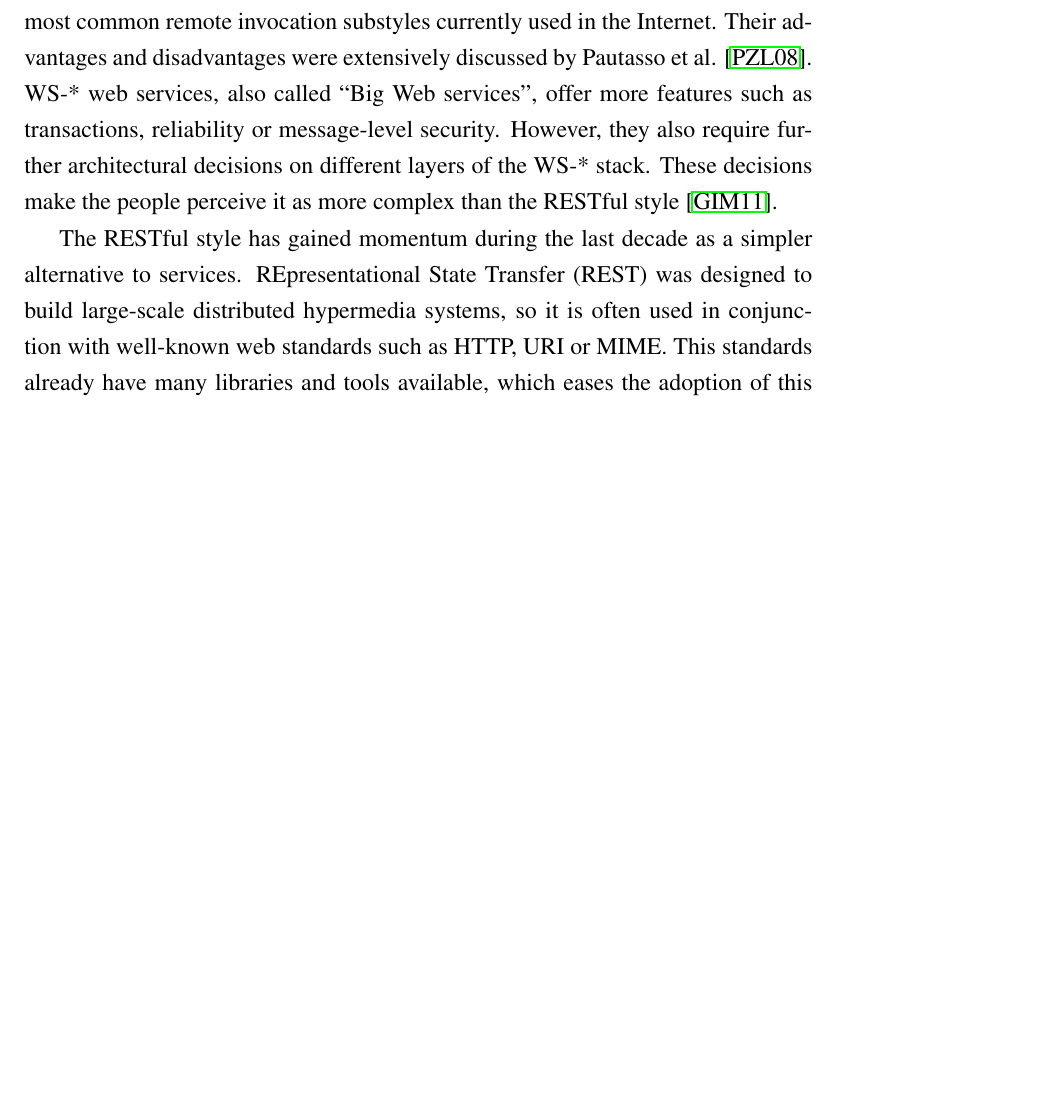
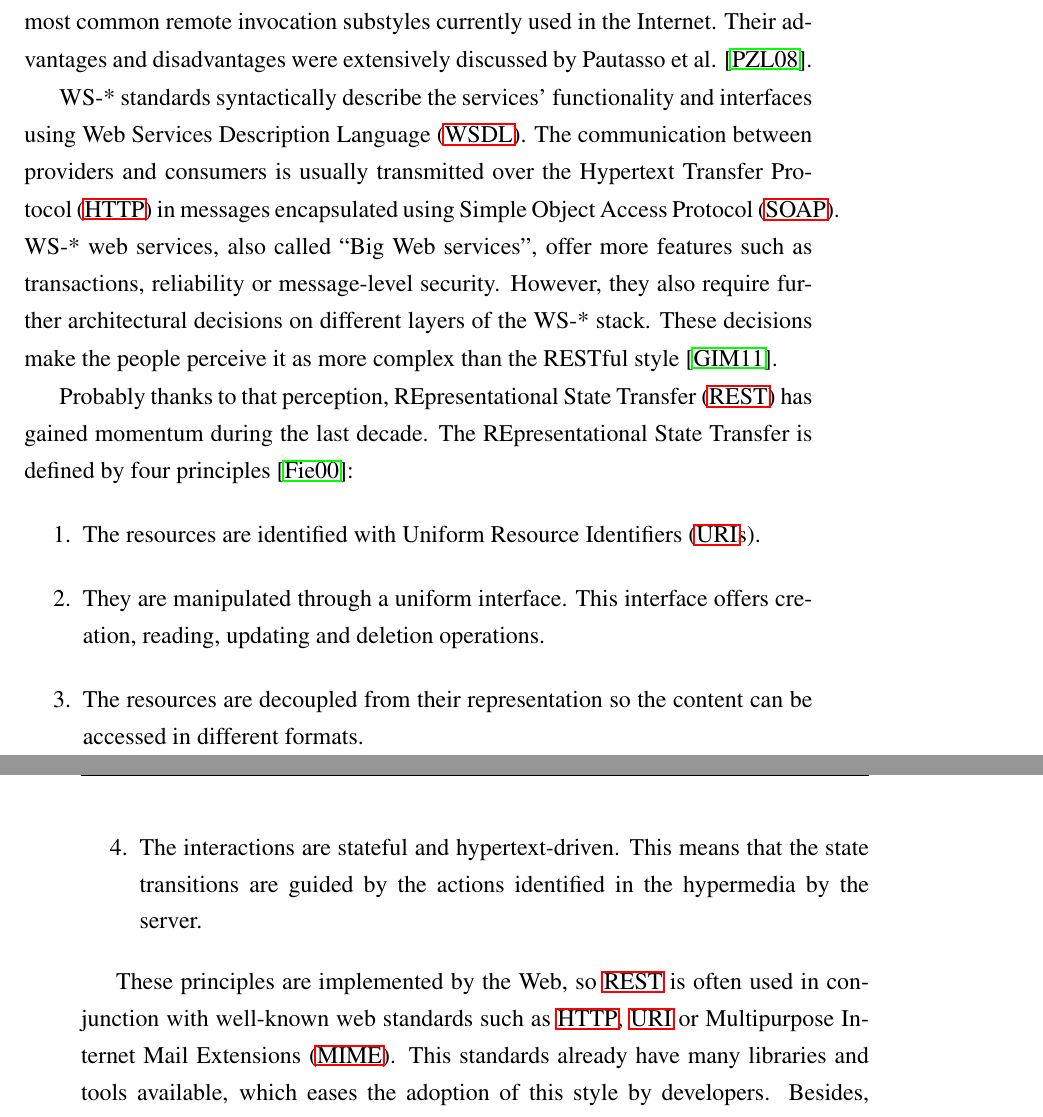
Before and after one commit to gomezgoiri/dissertation, a LaTeX thesis (dissertation.tex, which reads 2_state_of_the_art/1_integration.tex): part of page 34 of 118 before the commit and two parts of pages 34 and 35 of 118 after it, the two joined at a grey line, cut so that both start at the same text, the shorter picture padded with empty space. Compiled offline with pdfLaTeX; a LaTeX package or settings file that is missing is left out.

Commit message:
Explicando que es REST y WS-* en la sección 2.1.1

```diff
--- a/2_state_of_the_art/1_integration.tex
+++ b/2_state_of_the_art/1_integration.tex
@@ -45,15 +45,66 @@ In Section~\ref{sec:indirect_communication}, we study the most relevant \acl{ts}
 
 % TODO definir en algun lado que es REST y que es WS-*???
 
+% De Guinard 2011 rest-vs-ws
+%
+% WS-* These services declare their functionality and interfaces in a Web Ser-
+% vices Description Language (WSDL) file. Client requests and service response
+% objects are encapsulated using the Simple Object Access Protocol (SOAP) and
+% transmitted over the network, usually using the HTTP protocol. Further WS-
+% * standards define concepts such as addressing, security, discovery or service
+% composition. Although WS-* was initially created to achieve interoperability of
+% enterprise applications, work has been done to adapt it to the needs of resource-
+% constrained devices [10, 13]. Furthermore, lighter forms of WS-* services, such
+% as the Devices Profile for Web Services (DPWS)1, were proposed [6].
+%
+% REST At the core of a RESTful architecture [3] lie resources that are uniquely
+% identified through Uniform Resource Identifiers (URIs). The Web is an imple-
+% mentation of RESTful principles – it uses URLs to identify resources and HTTP
+% as their service interface. Resources can have several representation formats (e.g.,
+% HTML, JSON2 ) negotiated at run time using HTTP content negotiation. In a
+% typical REST request, the client discovers the URL of a service it wants to call by
+% browsing or crawling its HTML representation. The client then sends an HTTP
+% call to this URL with a given verb (GET, POST, PUT, etc.), a number of options
+% (e.g., accepted format), and a payload in the negotiated format (e.g., XML or
+% JSON). Several recent research projects implement RESTful Web services for
+% smart things [2] within what has become to be known as the Web of Things [5].
+
+
+% De Pautasso 2008
+%
+% REpresentational State Transfer (REST) was originally introduc-
+% ed as an architectural style for building large-scale distributed hy-
+% permedia systems. This architectural style is a rather abstract entity,
+% whose principles have been used to explain the excellent scalability
+% of the HTTP 1.0 protocol and have also constrained the design of
+% its following version, HTTP 1.1. Thus, the term REST very often
+% is used in conjunction with HTTP.
+
+
 As stated before, the RESTful style and the set of WS-* standards are probably the most common remote invocation substyles currently used in the Internet.
 Their advantages and disadvantages were extensively discussed by Pautasso et al. \cite{pautasso_restful_2008}.
+
+WS-* standards syntactically describe the services' functionality and interfaces using \ac{wsdl}.
+The communication between providers and consumers is usually transmitted over the \ac{http} in messages encapsulated using \ac{soap}.
 WS-* web services, also called ``Big Web services'', offer more features such as transactions, reliability or message-level security.
 However, they also require further architectural decisions on different layers of the WS-* stack.
 These decisions make the people perceive it as more complex than the RESTful style \cite{guinard_search_2011}.
 
 
-The RESTful style has gained momentum during the last decade as a simpler alternative to services.
-REpresentational State Transfer (REST) was designed to build large-scale distributed hypermedia systems,
-so it is often used in conjunction with well-known web standards such as HTTP, URI or MIME.
+Probably thanks to that perception, \ac{rest} has gained momentum during the last decade. %  simpler alternative for services
+% la explicación de los principios los he sacado sobre todo de pautasso_restful_2008, pero he intentado no plagiar las frases.
+The \acl{rest} is defined by four principles \cite{fielding_architectural_2000}:
+\begin{enumerate}
+  \item The resources are identified with \acp{uri}.
+  \item They are manipulated through a uniform interface.
+	  This interface offers creation, reading, updating and deletion operations.
+  \item The resources are decoupled from their representation so the content can be accessed in different formats.
+  \item The interactions are stateful and hypertext-driven.
+	This means that the state transitions are guided by the actions identified in the hypermedia by the server.
+	% De Wikipedia: This means that clients make state transitions only through actions that are dynamically identified within hypermedia by the server.
+\end{enumerate}
+
+These principles are implemented by the Web,
+so \ac{rest}  is often used in conjunction with well-known web standards such as \ac{http}, \ac{uri} or \ac{mime}.
 This standards already have many libraries and tools available, which eases the adoption of this style by developers.
 Besides, REST naturally integrates with the World Wide Web because it uses the Web as an application architecture instead of as a transport layer as WS-* services do.
```
Also changed, not shown: 0_frontmatter/acronyms.tex (+7 -9 lines), 2_state_of_the_art/1_integration.tex (7 more changed lines).
